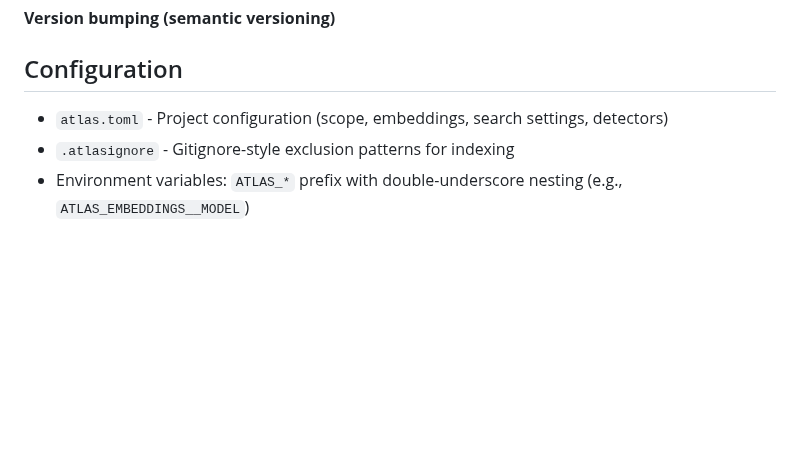
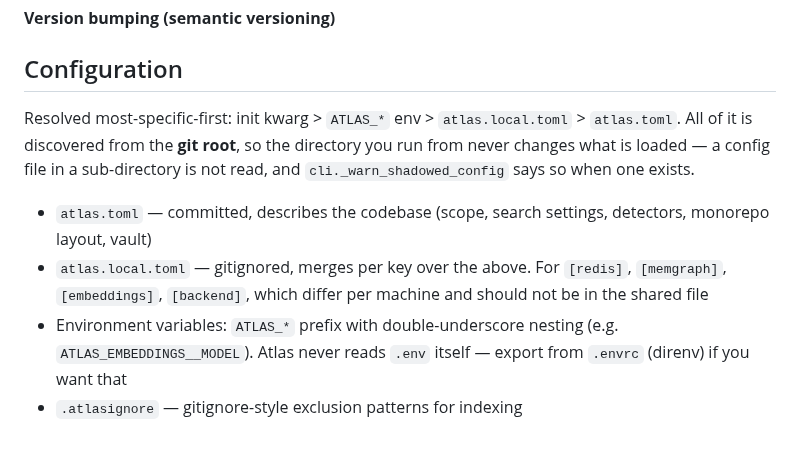
Before and after one commit to SerPeter/code-atlas, a Markdown page: CLAUDE.md, the part around the change. GitHub-like rendering; blank space fills up the shorter version.

Commit message:
docs: record the config resolution order in CLAUDE.md
The Configuration section listed atlas.toml and ATLAS_* as two unordered bullets,
which is now wrong in two ways: atlas.local.toml exists (v0.11.2), and all of it
resolves from the git root rather than the working directory.

```diff
--- a/CLAUDE.md
+++ b/CLAUDE.md
@@ -221,6 +221,13 @@ times. Almost all of that is avoidable.
 
 ## Configuration
 
-- `atlas.toml` - Project configuration (scope, embeddings, search settings, detectors)
-- `.atlasignore` - Gitignore-style exclusion patterns for indexing
-- Environment variables: `ATLAS_*` prefix with double-underscore nesting (e.g., `ATLAS_EMBEDDINGS__MODEL`)
+Resolved most-specific-first: init kwarg > `ATLAS_*` env > `atlas.local.toml` > `atlas.toml`. All of it is
+discovered from the **git root**, so the directory you run from never changes what is loaded — a config file
+in a sub-directory is not read, and `cli._warn_shadowed_config` says so when one exists.
+
+- `atlas.toml` — committed, describes the codebase (scope, search settings, detectors, monorepo layout, vault)
+- `atlas.local.toml` — gitignored, merges per key over the above. For `[redis]`, `[memgraph]`, `[embeddings]`,
+  `[backend]`, which differ per machine and should not be in the shared file
+- Environment variables: `ATLAS_*` prefix with double-underscore nesting (e.g. `ATLAS_EMBEDDINGS__MODEL`).
+  Atlas never reads `.env` itself — export from `.envrc` (direnv) if you want that
+- `.atlasignore` — gitignore-style exclusion patterns for indexing
```
